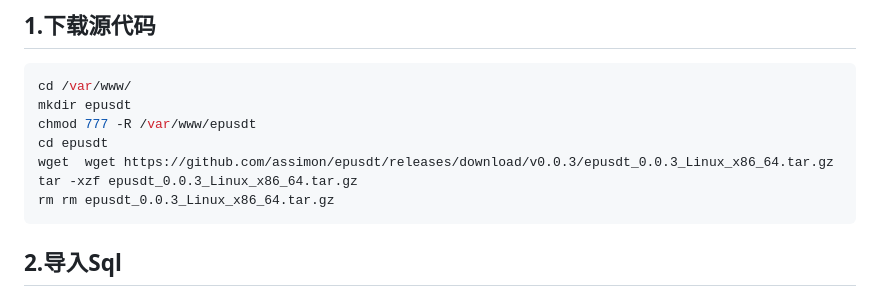
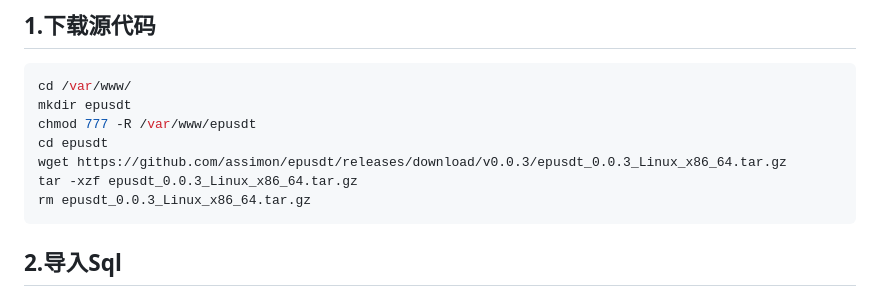
Before and after one commit to assimon/epusdt, a Markdown page: wiki/manual_RUN.md, the part around the change. Drawn GitHub-style.

Commit message:
手动部署文档，修复错误的命令

````diff
--- a/wiki/manual_RUN.md
+++ b/wiki/manual_RUN.md
@@ -8,9 +8,9 @@ cd /var/www/
 mkdir epusdt
 chmod 777 -R /var/www/epusdt
 cd epusdt
-wget  wget https://github.com/assimon/epusdt/releases/download/v0.0.3/epusdt_0.0.3_Linux_x86_64.tar.gz
+wget https://github.com/assimon/epusdt/releases/download/v0.0.3/epusdt_0.0.3_Linux_x86_64.tar.gz
 tar -xzf epusdt_0.0.3_Linux_x86_64.tar.gz
-rm rm epusdt_0.0.3_Linux_x86_64.tar.gz
+rm epusdt_0.0.3_Linux_x86_64.tar.gz
 ```
 ## 2.导入Sql
 - 创建sql文件
````
